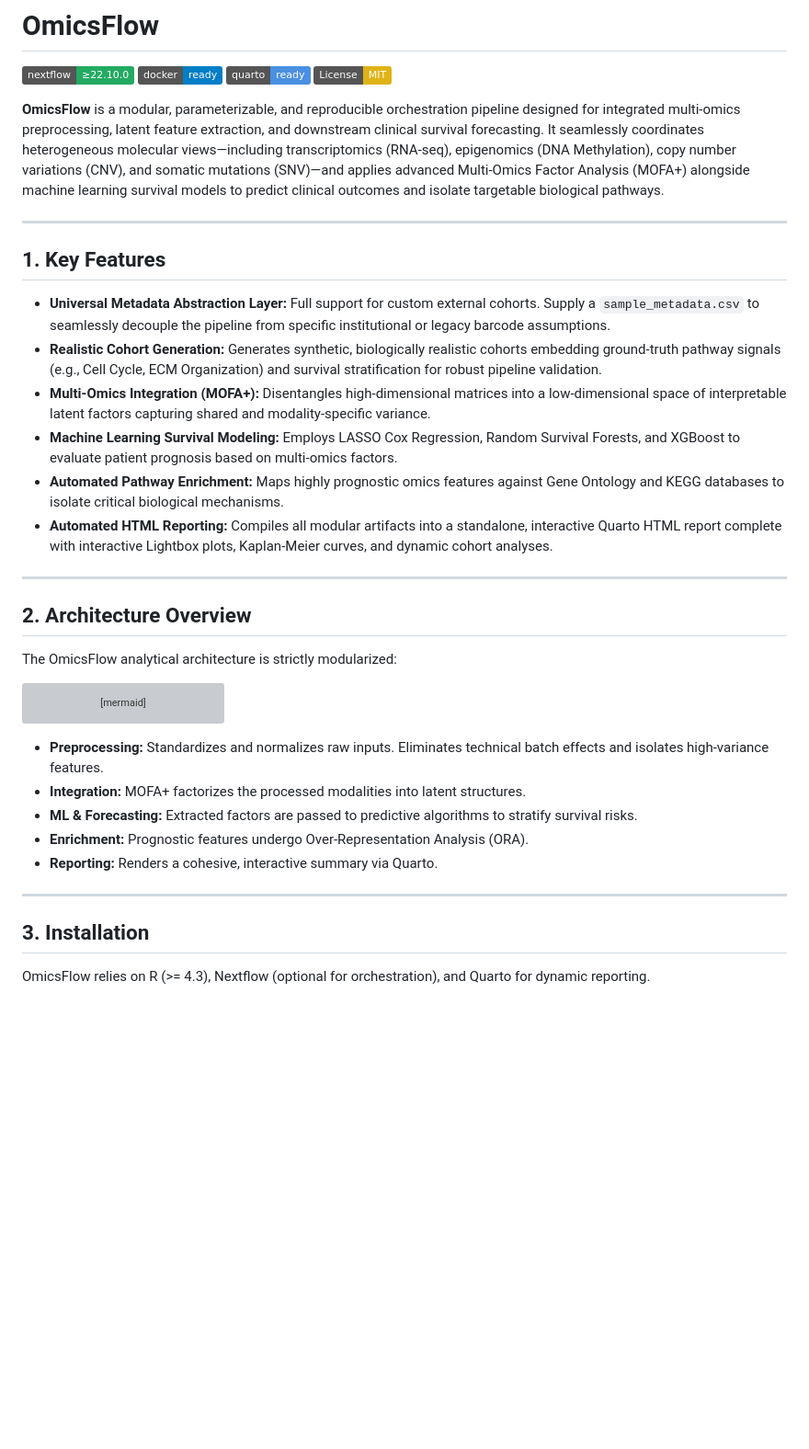
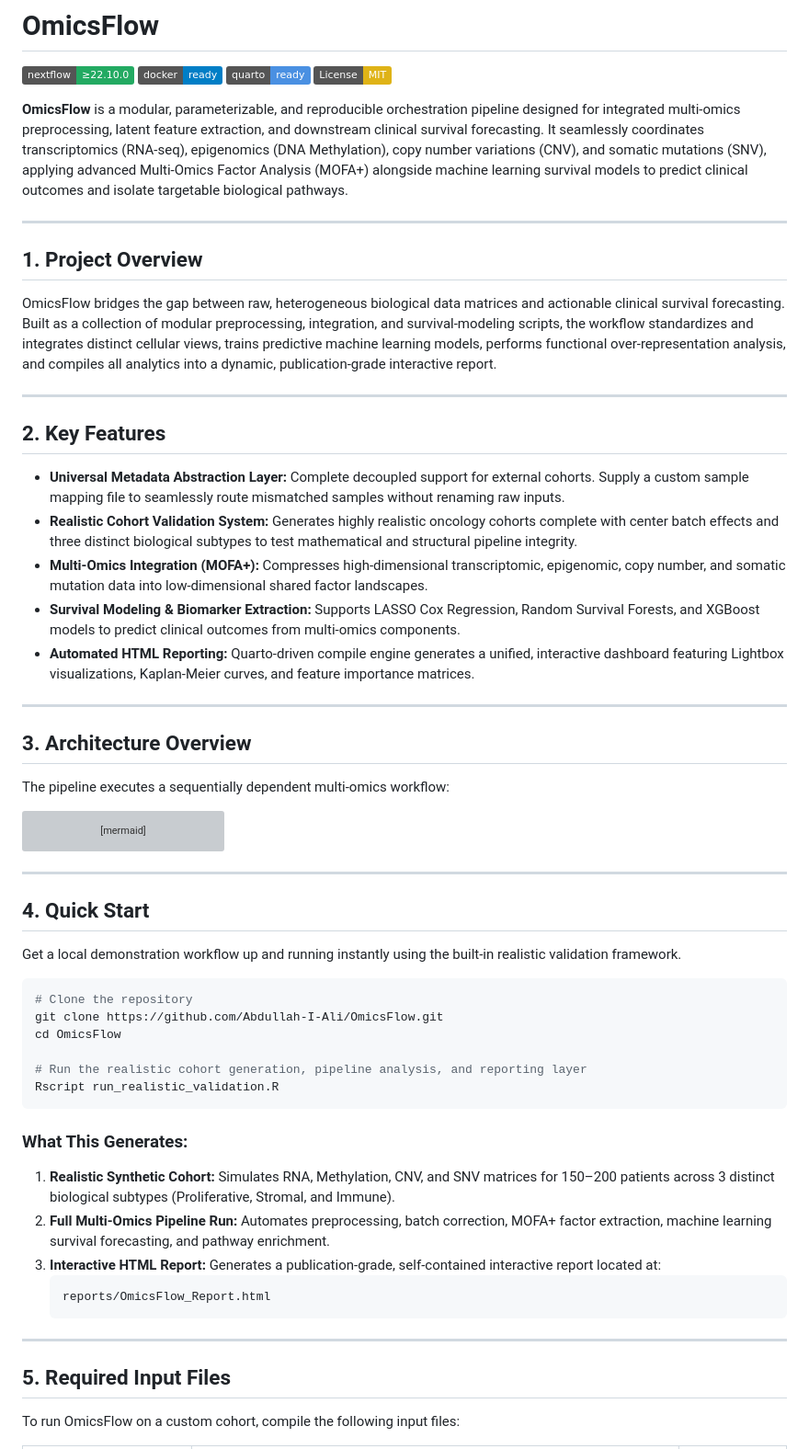
Before and after one commit to Abdullah-I-Ali/OmicsFlow, a Markdown page: README.md, the part around one of its changes. Shown at 92% size. Rendered like a GitHub page; badges without logos; blank space fills up the shorter version; grey boxes are pictures that could not be loaded.

````diff
--- a/README.md
+++ b/README.md
@@ -5,24 +5,29 @@
 [![Quarto](https://img.shields.io/badge/quarto-ready-4A90E2.svg)](https://quarto.org/)
 [![License: MIT](https://img.shields.io/badge/License-MIT-yellow.svg)](LICENSE)
 
-**OmicsFlow** is a modular, parameterizable, and reproducible orchestration pipeline designed for integrated multi-omics preprocessing, latent feature extraction, and downstream clinical survival forecasting. It seamlessly coordinates heterogeneous molecular views—including transcriptomics (RNA-seq), epigenomics (DNA Methylation), copy number variations (CNV), and somatic mutations (SNV)—and applies advanced Multi-Omics Factor Analysis (MOFA+) alongside machine learning survival models to predict clinical outcomes and isolate targetable biological pathways.
+**OmicsFlow** is a modular, parameterizable, and reproducible orchestration pipeline designed for integrated multi-omics preprocessing, latent feature extraction, and downstream clinical survival forecasting. It seamlessly coordinates transcriptomics (RNA-seq), epigenomics (DNA Methylation), copy number variations (CNV), and somatic mutations (SNV), applying advanced Multi-Omics Factor Analysis (MOFA+) alongside machine learning survival models to predict clinical outcomes and isolate targetable biological pathways.
 
 ---
 
-## 1. Key Features
+## 1. Project Overview
 
-- **Universal Metadata Abstraction Layer:** Full support for custom external cohorts. Supply a `sample_metadata.csv` to seamlessly decouple the pipeline from specific institutional or legacy barcode assumptions.
-- **Realistic Cohort Generation:** Generates synthetic, biologically realistic cohorts embedding ground-truth pathway signals (e.g., Cell Cycle, ECM Organization) and survival stratification for robust pipeline validation.
-- **Multi-Omics Integration (MOFA+):** Disentangles high-dimensional matrices into a low-dimensional space of interpretable latent factors capturing shared and modality-specific variance.
-- **Machine Learning Survival Modeling:** Employs LASSO Cox Regression, Random Survival Forests, and XGBoost to evaluate patient prognosis based on multi-omics factors.
-- **Automated Pathway Enrichment:** Maps highly prognostic omics features against Gene Ontology and KEGG databases to isolate critical biological mechanisms.
-- **Automated HTML Reporting:** Compiles all modular artifacts into a standalone, interactive Quarto HTML report complete with interactive Lightbox plots, Kaplan-Meier curves, and dynamic cohort analyses.
+OmicsFlow bridges the gap between raw, heterogeneous biological data matrices and actionable clinical survival forecasting. Built as a collection of modular preprocessing, integration, and survival-modeling scripts, the workflow standardizes and integrates distinct cellular views, trains predictive machine learning models, performs functional over-representation analysis, and compiles all analytics into a dynamic, publication-grade interactive report.
 
 ---
 
-## 2. Architecture Overview
+## 2. Key Features
 
-The OmicsFlow analytical architecture is strictly modularized:
+- **Universal Metadata Abstraction Layer:** Complete decoupled support for external cohorts. Supply a custom sample mapping file to seamlessly route mismatched samples without renaming raw inputs.
+- **Realistic Cohort Validation System:** Generates highly realistic oncology cohorts complete with center batch effects and three distinct biological subtypes to test mathematical and structural pipeline integrity.
+- **Multi-Omics Integration (MOFA+):** Compresses high-dimensional transcriptomic, epigenomic, copy number, and somatic mutation data into low-dimensional shared factor landscapes.
+- **Survival Modeling & Biomarker Extraction:** Supports LASSO Cox Regression, Random Survival Forests, and XGBoost models to predict clinical outcomes from multi-omics components.
+- **Automated HTML Reporting:** Quarto-driven compile engine generates a unified, interactive dashboard featuring Lightbox visualizations, Kaplan-Meier curves, and feature importance matrices.
+
+---
+
+## 3. Architecture Overview
+
+The pipeline executes a sequentially dependent multi-omics workflow:
 
 ```mermaid
 graph TD
@@ -78,15 +83,32 @@ graph TD
     ENR --> REP
 ```
 
-- **Preprocessing:** Standardizes and normalizes raw inputs. Eliminates technical batch effects and isolates high-variance features.
-- **Integration:** MOFA+ factorizes the processed modalities into latent structures.
-- **ML & Forecasting:** Extracted factors are passed to predictive algorithms to stratify survival risks.
-- **Enrichment:** Prognostic features undergo Over-Representation Analysis (ORA).
-- **Reporting:** Renders a cohesive, interactive summary via Quarto.
+---
+
+## 4. Quick Start
+
+Get a local demonstration workflow up and running instantly using the built-in realistic validation framework.
+
+```bash
+# Clone the repository
+git clone https://github.com/Abdullah-I-Ali/OmicsFlow.git
+cd OmicsFlow
+
+# Run the realistic cohort generation, pipeline analysis, and reporting layer
+Rscript run_realistic_validation.R
+```
+
+### What This Generates:
+1. **Realistic Synthetic Cohort:** Simulates RNA, Methylation, CNV, and SNV matrices for 150–200 patients across 3 distinct biological subtypes (Proliferative, Stromal, and Immune).
+2. **Full Multi-Omics Pipeline Run:** Automates preprocessing, batch correction, MOFA+ factor extraction, machine learning survival forecasting, and pathway enrichment.
+3. **Interactive HTML Report:** Generates a publication-grade, self-contained interactive report located at:
+   ```text
+   reports/OmicsFlow_Report.html
+   ```
 
 ---
 
-## 3. Installation
+## 5. Required Input Files
 
-OmicsFlow relies on R (>= 4.3), Nextflow (optional for orchestration), and Quarto for dynamic reporting.
+To run OmicsFlow on a custom cohort, compile the following input files:
 
````
Also changed, not shown: other parts of README.md (+162 -57 lines).
